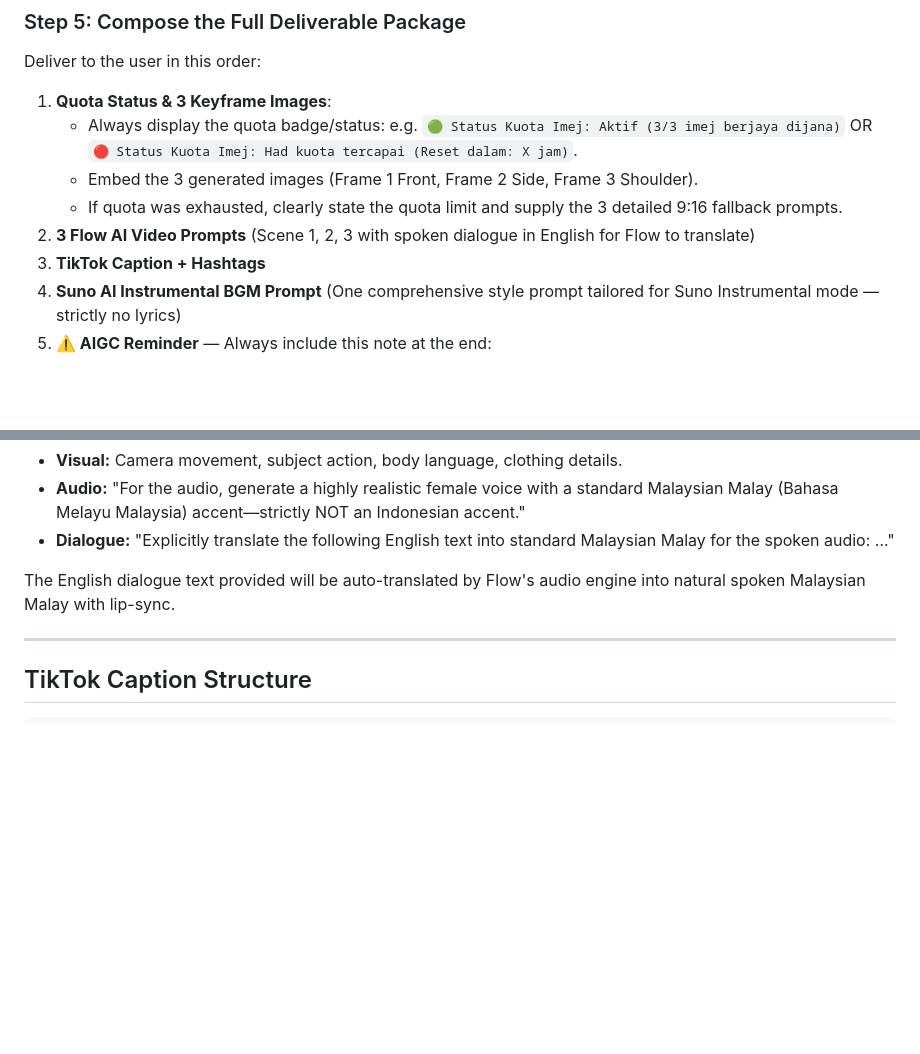
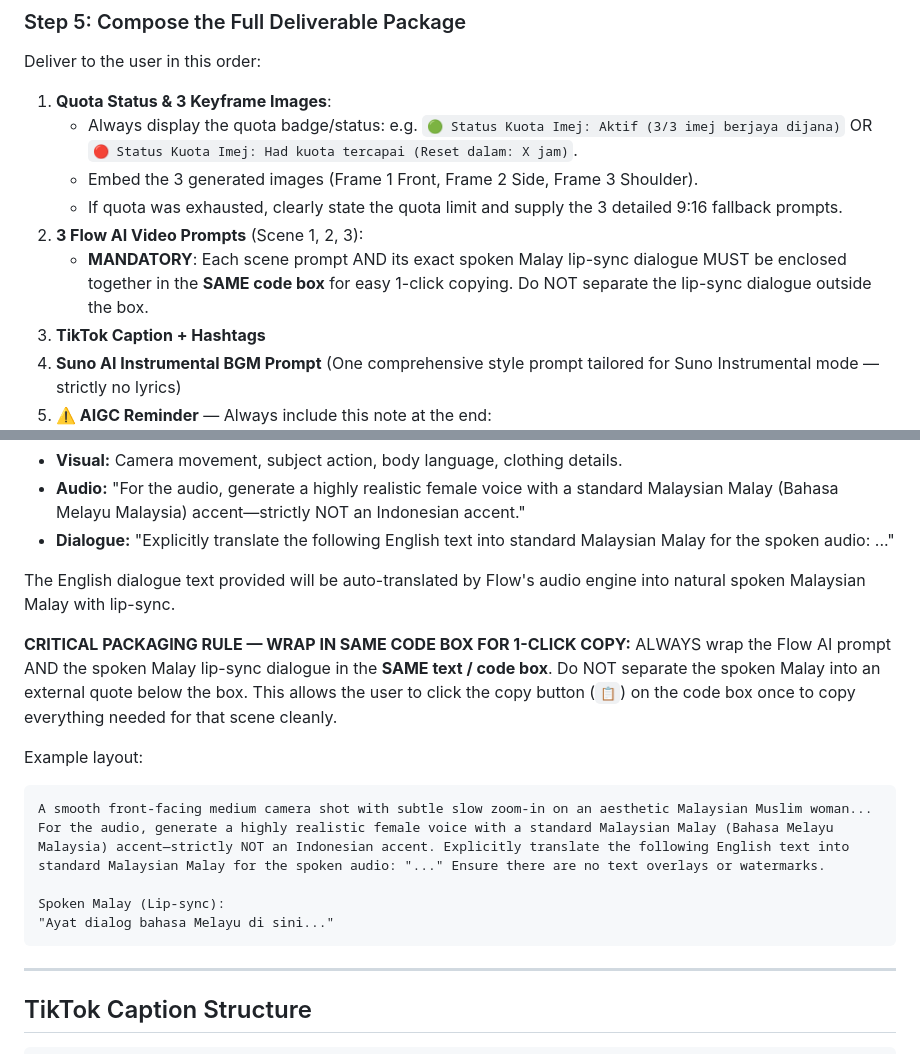
Before and after one commit to syarief02/gemini-flow, a Markdown page: AGENTS.md, 2 parts joined by grey strips. Drawn GitHub-style; blank space fills up the shorter version.

Commit message:
Update SOP: Mandate wrapping Flow AI prompt and lip-sync dialogue in the same code box for 1-click copy

````diff
--- a/AGENTS.md
+++ b/AGENTS.md
@@ -105,7 +105,8 @@ Deliver to the user in this order:
    - Always display the quota badge/status: e.g. `🟢 Status Kuota Imej: Aktif (3/3 imej berjaya dijana)` OR `🔴 Status Kuota Imej: Had kuota tercapai (Reset dalam: X jam)`.
    - Embed the 3 generated images (Frame 1 Front, Frame 2 Side, Frame 3 Shoulder).
    - If quota was exhausted, clearly state the quota limit and supply the 3 detailed 9:16 fallback prompts.
-2. **3 Flow AI Video Prompts** (Scene 1, 2, 3 with spoken dialogue in English for Flow to translate)
+2. **3 Flow AI Video Prompts** (Scene 1, 2, 3):
+   - **MANDATORY**: Each scene prompt AND its exact spoken Malay lip-sync dialogue MUST be enclosed together in the **SAME code box** for easy 1-click copying. Do NOT separate the lip-sync dialogue outside the box.
 3. **TikTok Caption + Hashtags**
 4. **Suno AI Instrumental BGM Prompt** (One comprehensive style prompt tailored for Suno Instrumental mode — strictly no lyrics)
 5. **⚠️ AIGC Reminder** — Always include this note at the end:
@@ -216,6 +217,18 @@ Each scene prompt is a **single English paragraph** combining:
 
 The English dialogue text provided will be auto-translated by Flow's audio engine into natural spoken Malaysian Malay with lip-sync.
 
+**CRITICAL PACKAGING RULE — WRAP IN SAME CODE BOX FOR 1-CLICK COPY:**
+ALWAYS wrap the Flow AI prompt AND the spoken Malay lip-sync dialogue in the **SAME text / code box**.
+Do NOT separate the spoken Malay into an external quote below the box. This allows the user to click the copy button (`📋`) on the code box once to copy everything needed for that scene cleanly.
+
+Example layout:
+```text
+A smooth front-facing medium camera shot with subtle slow zoom-in on an aesthetic Malaysian Muslim woman... For the audio, generate a highly realistic female voice with a standard Malaysian Malay (Bahasa Melayu Malaysia) accent—strictly NOT an Indonesian accent. Explicitly translate the following English text into standard Malaysian Malay for the spoken audio: "..." Ensure there are no text overlays or watermarks.
+
+Spoken Malay (Lip-sync):
+"Ayat dialog bahasa Melayu di sini..."
+```
+
 ---
 
 ## TikTok Caption Structure
````
